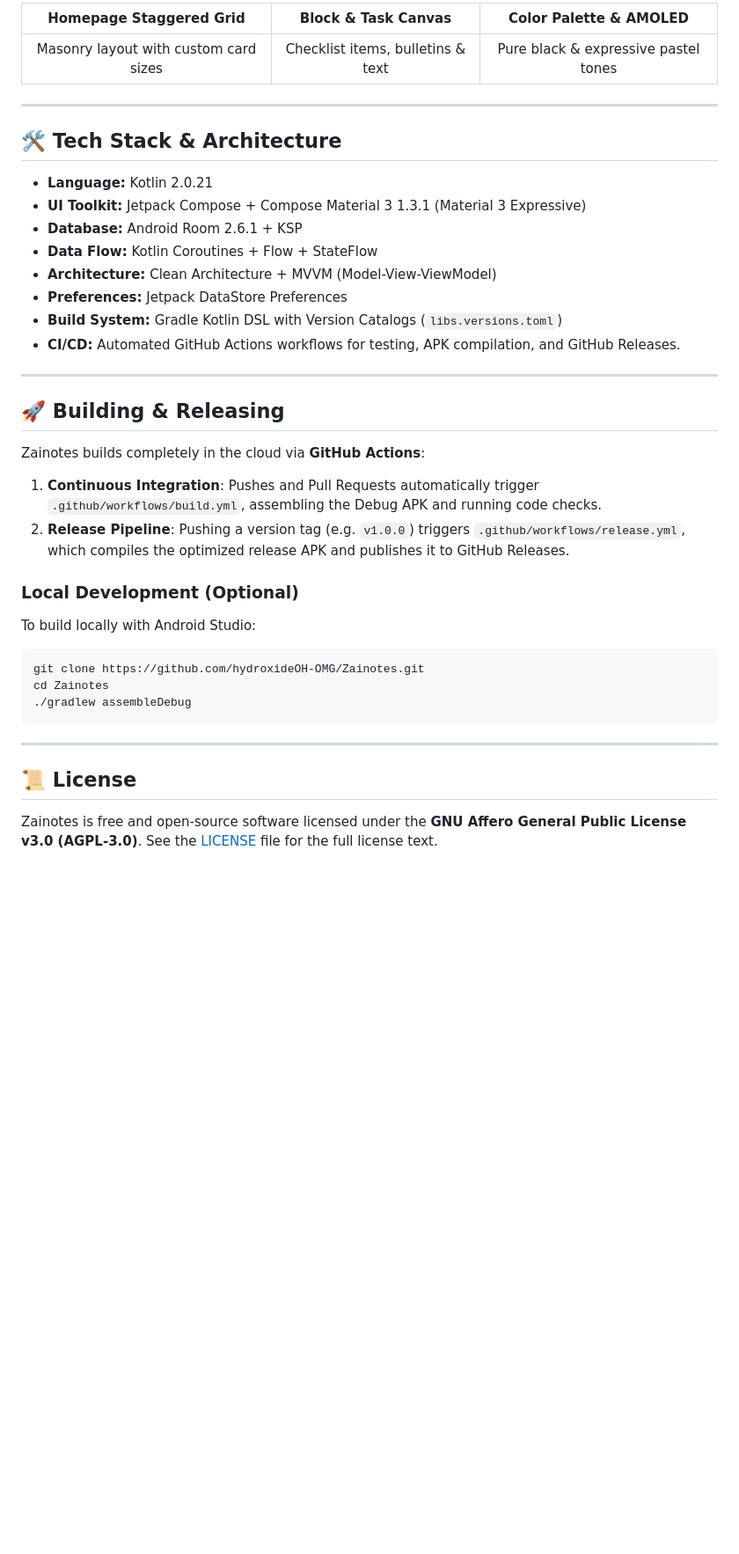
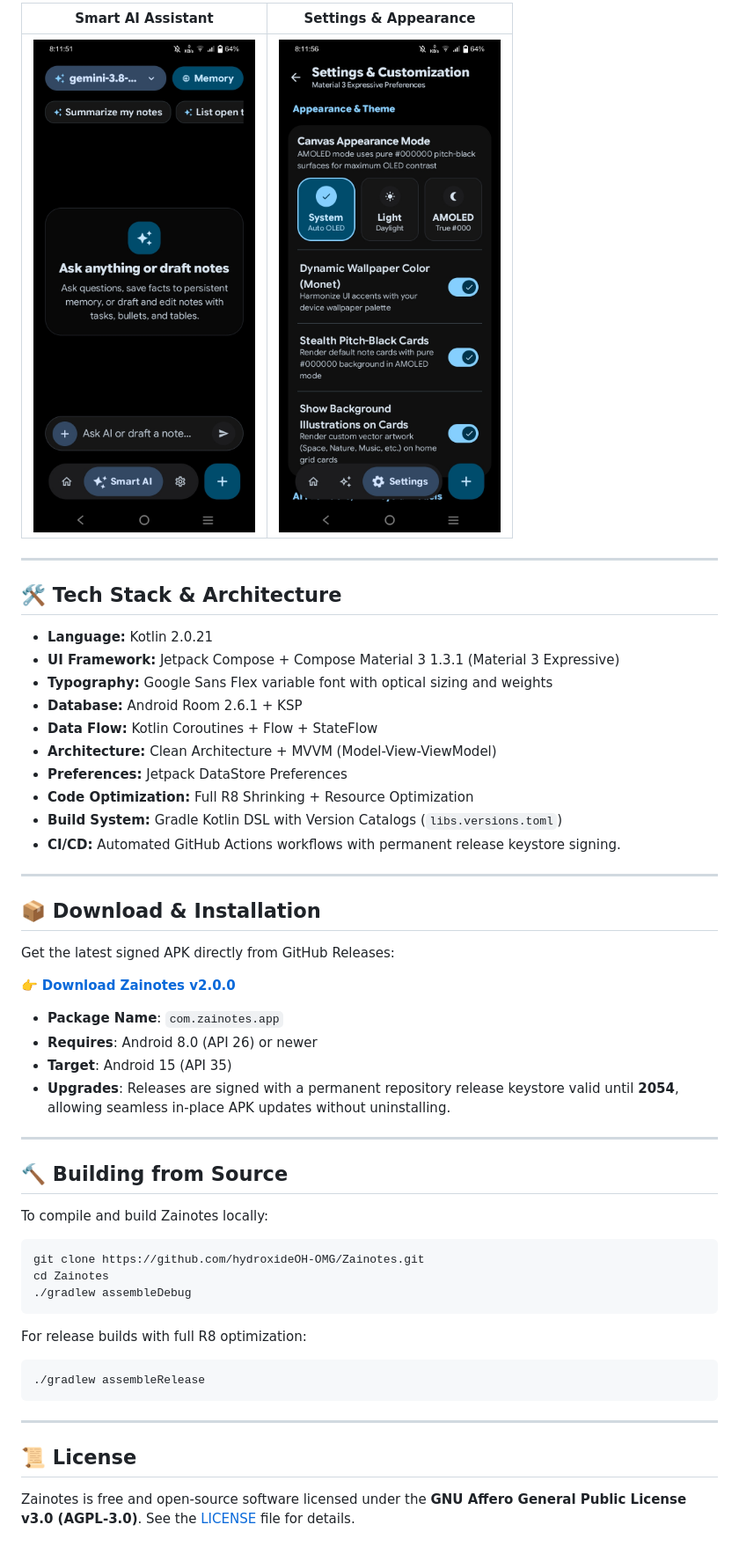
Before and after one commit to hydroxideOH-OMG/Zainotes, a Markdown page: README.md, the part around one of its changes. Shown at 88% size. GitHub-like rendering; pictures changed too: docs/screenshots/ai_chat_screen.jpg (added), docs/screenshots/settings_screen.jpg (added); blank space fills up the shorter version.

````diff
--- a/README.md
+++ b/README.md
@@ -36,40 +40,55 @@
 
-| Homepage Staggered Grid | Block & Task Canvas | Color Palette & AMOLED |
-| :---: | :---: | :---: |
-| Masonry layout with custom card sizes | Checklist items, bulletins & text | Pure black & expressive pastel tones |
+| Smart AI Assistant | Settings & Appearance |
+| :---: | :---: |
+| <img src="docs/screenshots/ai_chat_screen.jpg" width="340" alt="Zainotes AI Assistant" /> | <img src="docs/screenshots/settings_screen.jpg" width="340" alt="Zainotes Settings Screen" /> |
 
 ---
 
 ## 🛠️ Tech Stack & Architecture
 
 - **Language:** Kotlin 2.0.21
-- **UI Toolkit:** Jetpack Compose + Compose Material 3 1.3.1 (Material 3 Expressive)
+- **UI Framework:** Jetpack Compose + Compose Material 3 1.3.1 (Material 3 Expressive)
+- **Typography:** Google Sans Flex variable font with optical sizing and weights
 - **Database:** Android Room 2.6.1 + KSP
 - **Data Flow:** Kotlin Coroutines + Flow + StateFlow
 - **Architecture:** Clean Architecture + MVVM (Model-View-ViewModel)
 - **Preferences:** Jetpack DataStore Preferences
+- **Code Optimization:** Full R8 Shrinking + Resource Optimization
 - **Build System:** Gradle Kotlin DSL with Version Catalogs (`libs.versions.toml`)
-- **CI/CD:** Automated GitHub Actions workflows for testing, APK compilation, and GitHub Releases.
+- **CI/CD:** Automated GitHub Actions workflows with permanent release keystore signing.
 
 ---
 
-## 🚀 Building & Releasing
+## 📦 Download & Installation
 
-Zainotes builds completely in the cloud via **GitHub Actions**:
+Get the latest signed APK directly from GitHub Releases:
 
-1. **Continuous Integration**: Pushes and Pull Requests automatically trigger `.github/workflows/build.yml`, assembling the Debug APK and running code checks.
-2. **Release Pipeline**: Pushing a version tag (e.g. `v1.0.0`) triggers `.github/workflows/release.yml`, which compiles the optimized release APK and publishes it to GitHub Releases.
+👉 **[Download Zainotes v2.0.0](https://github.com/hydroxideOH-OMG/Zainotes/releases/latest)**
 
-### Local Development (Optional)
-To build locally with Android Studio:
+- **Package Name**: `com.zainotes.app`
+- **Requires**: Android 8.0 (API 26) or newer
+- **Target**: Android 15 (API 35)
+- **Upgrades**: Releases are signed with a permanent repository release keystore valid until **2054**, allowing seamless in-place APK updates without uninstalling.
+
+---
+
+## 🔨 Building from Source
+
+To compile and build Zainotes locally:
+
 ```bash
 git clone https://github.com/hydroxideOH-OMG/Zainotes.git
 cd Zainotes
 ./gradlew assembleDebug
 ```
 
+For release builds with full R8 optimization:
+```bash
+./gradlew assembleRelease
+```
+
 ---
 
 ## 📜 License
 
-Zainotes is free and open-source software licensed under the **GNU Affero General Public License v3.0 (AGPL-3.0)**. See the [LICENSE](LICENSE) file for the full license text.
+Zainotes is free and open-source software licensed under the **GNU Affero General Public License v3.0 (AGPL-3.0)**. See the [LICENSE](LICENSE) file for details.
````
Also changed, not shown: other parts of README.md (+21 -17 lines), docs/screenshots/editor_screen.jpg (added), docs/screenshots/home_screen.jpg (added).
